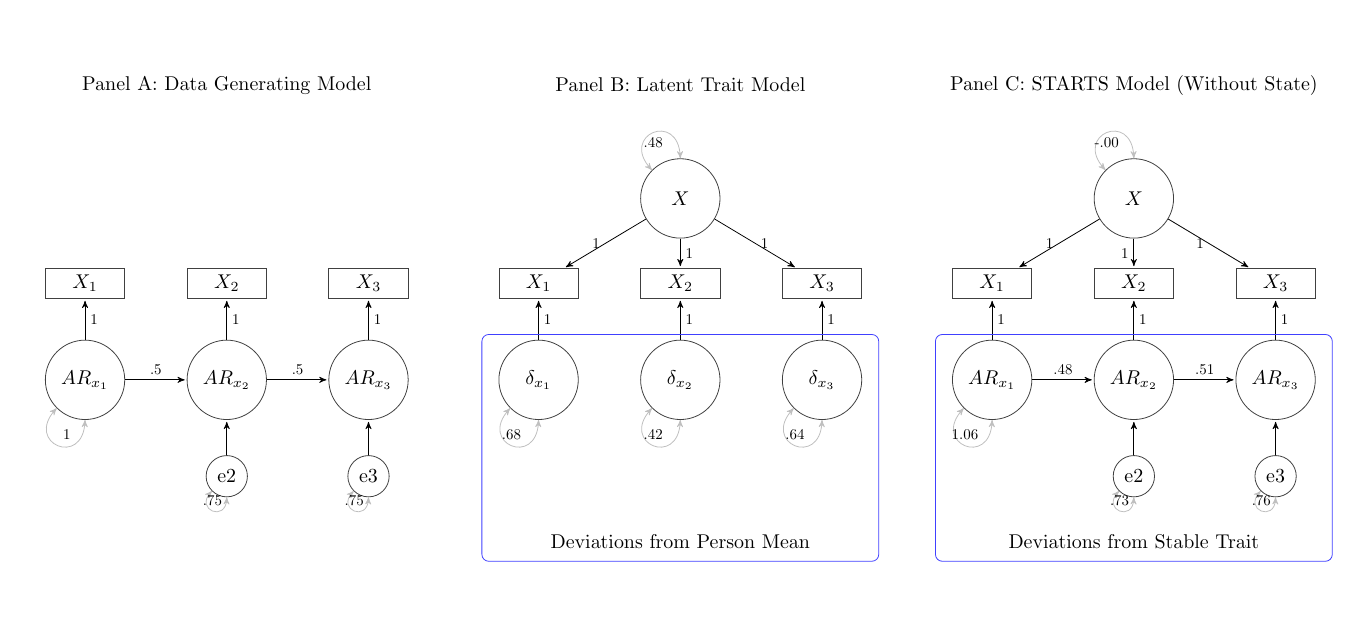
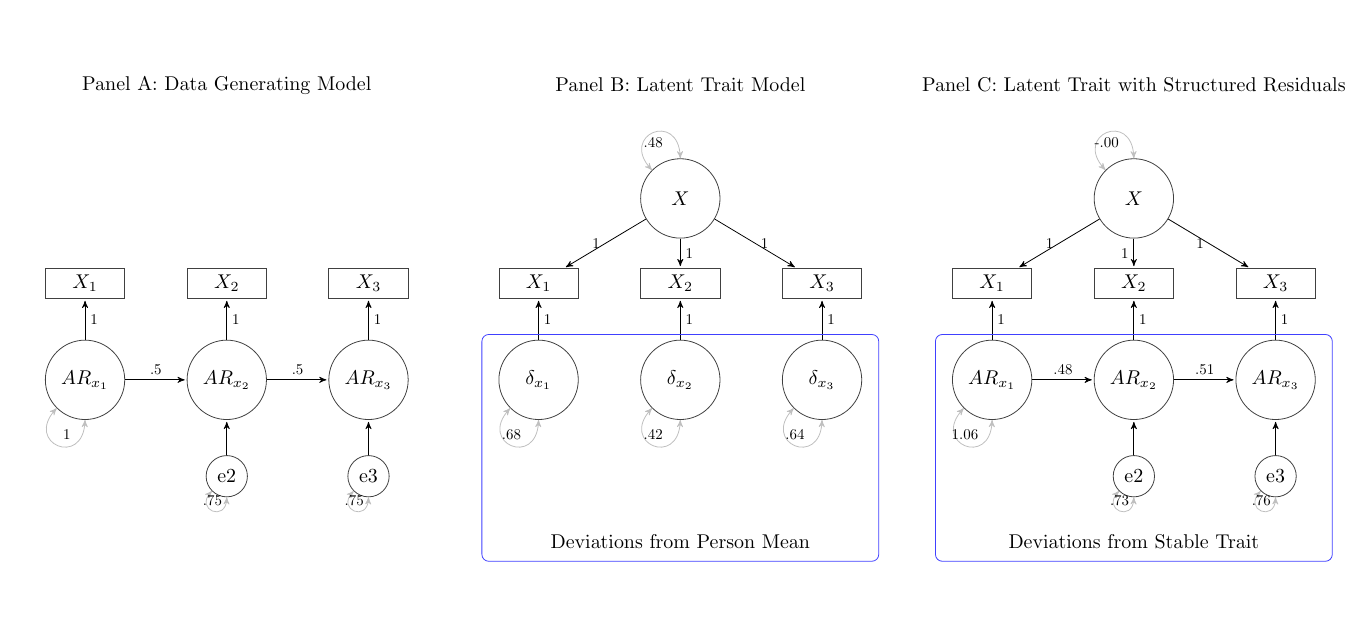
Before and after one commit to rlucas11/starts, a LaTeX figure (images/betweenExample.tex): the whole page. Compiled offline with pdfLaTeX.

Commit message:
Minor changes to early sections

```diff
--- a/images/betweenExample.tex
+++ b/images/betweenExample.tex
@@ -131,7 +131,7 @@
   \node [rectangle, node distance=2.9cm, draw=blue!75, rounded corners=.8ex,
   minimum width=7cm, minimum height=4cm, label={[yshift=-3.9cm] Deviations from Stable Trait}] (m3deviations) [below of=m3xt2] {};
 
-  \node (label3) [above of=m3xt2, node distance=3.5cm] {Panel C: STARTS Model (Without State)};
+  \node (label3) [above of=m3xt2, node distance=3.5cm] {Panel C: Latent Trait with Structured Residuals};
 
 
 
```
Also changed, not shown: images/betweenExample.pdf, 1 other file.
